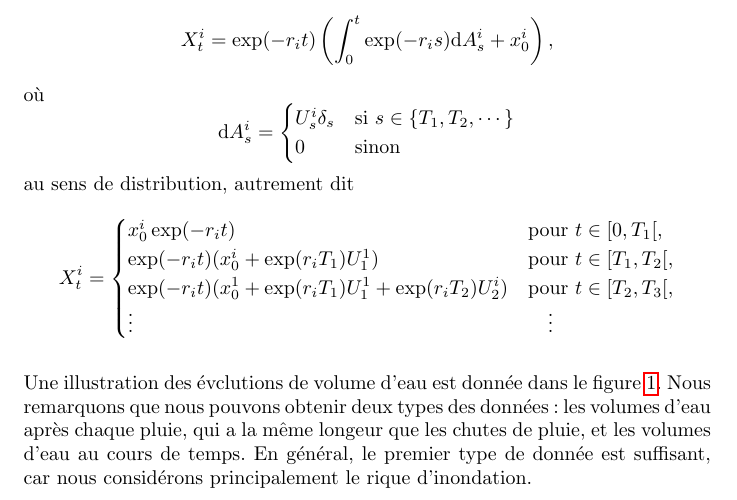
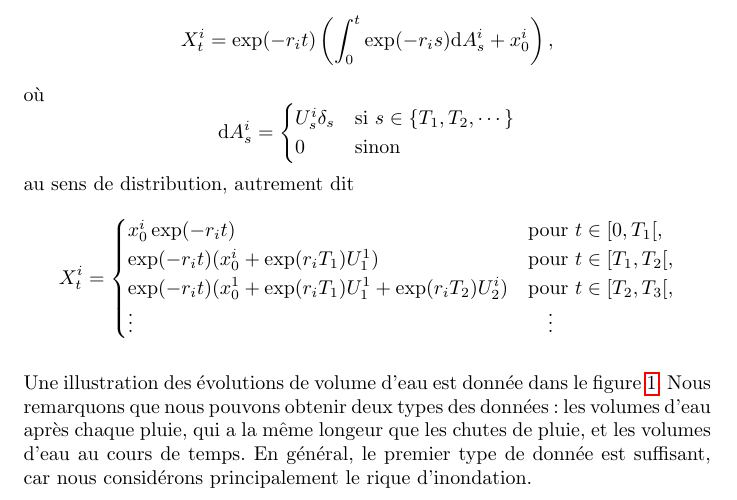
Before and after one commit to Zian-Chen/Barrages, a LaTeX document (rapport(latex)/rapport.tex): part of page 2 of 4, cut so that both start at the same text. Compiled offline with pdfLaTeX.

Commit message:
change c -> o

```diff
--- a/rapport(latex)/rapport.tex
+++ b/rapport(latex)/rapport.tex
@@ -68,7 +68,7 @@ au sens de distribution, autrement dit
   \label{v_e}
 \end{figure}
 
-Une illustration des évclutions de volume d'eau est donnée dans le figure \ref{v_e}. Nous remarquons que nous pouvons obtenir deux types des données : les volumes d'eau après chaque pluie, qui a la même longeur que les chutes de pluie, et les volumes d'eau au cours de temps. En général, le premier type de donnée est suffisant, car nous considérons principalement le rique d'inondation.
+Une illustration des évolutions de volume d'eau est donnée dans le figure \ref{v_e}. Nous remarquons que nous pouvons obtenir deux types des données : les volumes d'eau après chaque pluie, qui a la même longeur que les chutes de pluie, et les volumes d'eau au cours de temps. En général, le premier type de donnée est suffisant, car nous considérons principalement le rique d'inondation.
 
 \section{Risque d'inondation}
 Dans cette section, nous allons introduire de différentes approches pour simuler le rique d'inondation. Pour un premier temps, nous considérons le cas d'un seul barrage. Et puis nous prenons en compte des intersections de deux barrages.
```
Also changed, not shown: rapport(latex)/rapport.pdf, 2 other files.
